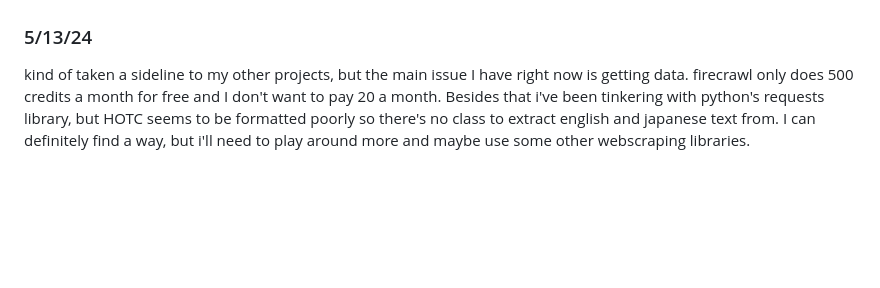
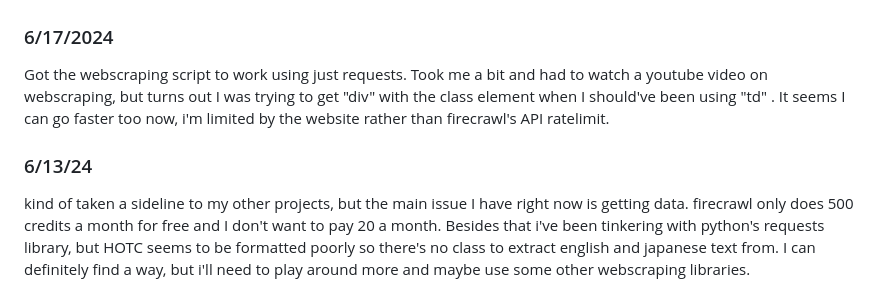
Before and after one commit to ericz0u/WeissTranslate, a Markdown page: README.md, the part around the change. Rendered like a GitHub page; blank space fills up the shorter version.

```diff
--- a/README.md
+++ b/README.md
@@ -3,7 +3,9 @@
 
 Weiss Schwarz is a trading card game by Japanese company Bushiroad. It plays cards out of a 50-card deck where each card will have a number of lengthy, specifically-worded effects. This makes the game known for being very beginner-unfriendly, sometimes referred to as a "paragraph reading simulator". This is made worse by the fact that many sets in the game are exclusively printed in the Japanese language, so the choices are to either print out a thick stack of translations, memorize every card, or fumble with google translate(Makes wording very weird and confusing, especially for new players). I'm aiming to build a bert-based model that can accurately translate Japanese cards so the wording is the same as their english counterparts. I plan to add a function to tag card effects to make them easier to search, and hopefully integrate this all into an app to image translate cards instantly.
 ![Comparison lol](https://github.com/ericz0u/WeissTranslate/blob/main/lol.png?raw=true)
-### 5/13/24
+### 6/17/2024
+Got the webscraping script to work using just requests. Took me a bit and had to watch a youtube video on webscraping, but turns out I was trying to get "div" with the class element when I should've been using "td" . It seems I can go faster too now, i'm limited by the website rather than firecrawl's API ratelimit.
+### 6/13/24
 kind of taken a sideline to my other projects, but the main issue I have right now is getting data. firecrawl only does 500 credits a month for free and I don't want to pay 20 a month. Besides that i've been tinkering with python's requests library, but HOTC seems to be formatted poorly so there's no class to extract english and japanese text from. I can definitely find a way, but i'll need to play around more and maybe use some other webscraping libraries.
 ### 6/9/24
 Added a couple more lines of data and retrained, not much visible improvement. Found out that HOTC does a "simplified view" for each card and the URL will just be the setcode and card number, so wrote a quick python script to loop through every card in the set. Used Firecrawl to scrape the pages and then put the data into a JSON for training. File is 'HOTCSetScrape.ipynb'. This lets me get a lot more training data so hoping it'll make my translations a lot more accurate.
```
